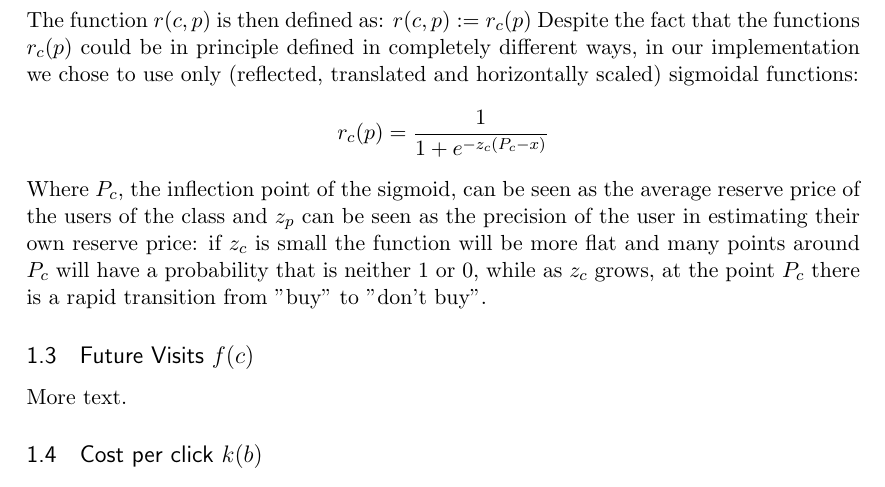
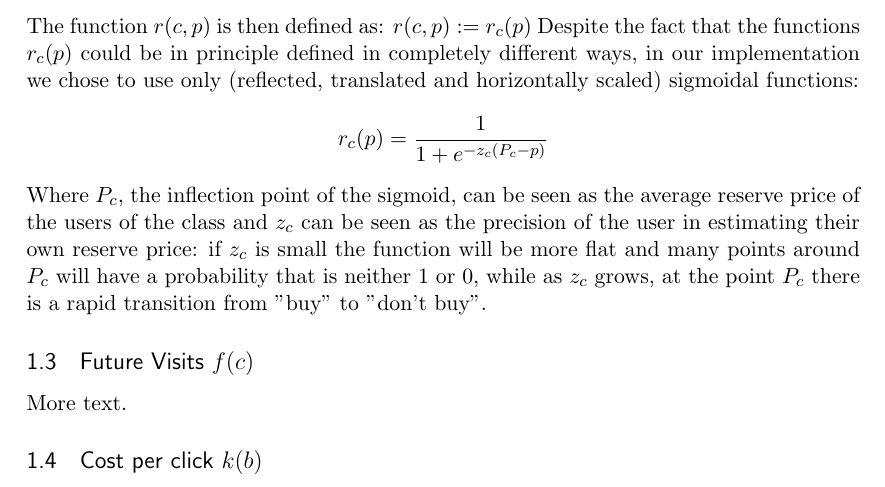
Before and after one commit to Germajex/dia2021, a LaTeX document (report/report.tex): part of page 2 of 3, cut so that both start at the same text. Compiled offline with pdfLaTeX.

Commit message:
corretti due typo x->p e p->c

```diff
--- a/report/report.tex
+++ b/report/report.tex
@@ -92,9 +92,9 @@ For each class $c \in C$, the function $r_c(p)$ used to model the conversion rat
 The function $r(c,p)$ is then defined as: $r(c,p) := r_c(p)$
 Despite the fact that the functions $r_c(p)$ could be in principle defined in completely different ways, in our implementation we chose to use only (reflected, translated and horizontally scaled) sigmoidal functions:
 \begin{align*}
-r_c(p) = \frac{1}{1+e^{-z_c(P_c-x)}}
+r_c(p) = \frac{1}{1+e^{-z_c(P_c-p)}}
 \end{align*}
-Where $P_c$, the inflection point of the sigmoid, can be seen as the average reserve price of the users of the class and $z_p$ can be seen as the precision of the user in estimating their own reserve price: if $z_c$ is small the function will be more flat and many points around $P_c$ will have a probability that is neither 1 or 0, while as $z_c$ grows, at the point $P_c$ there is a rapid transition from "buy" to "don't buy".
+Where $P_c$, the inflection point of the sigmoid, can be seen as the average reserve price of the users of the class and $z_c$ can be seen as the precision of the user in estimating their own reserve price: if $z_c$ is small the function will be more flat and many points around $P_c$ will have a probability that is neither 1 or 0, while as $z_c$ grows, at the point $P_c$ there is a rapid transition from "buy" to "don't buy".
 \subsection{Future Visits $f(c)$}
 
 More text.
```
